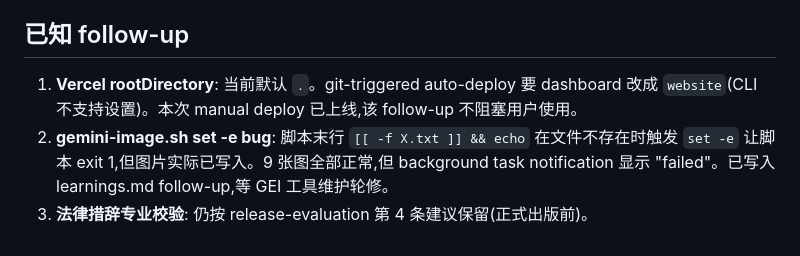
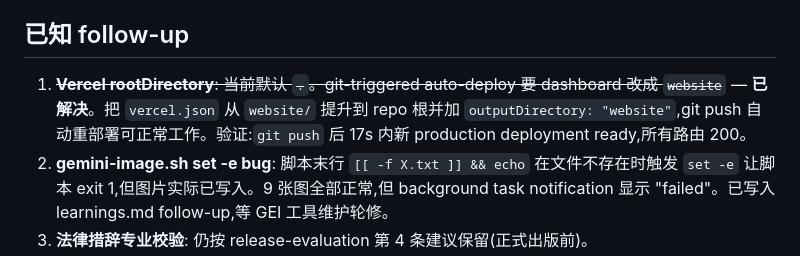
Before and after one commit to lukeliu95/the-second-signature, a Markdown page: ceo-rounds/round-011.md, the part around the change. Drawn GitHub-style.

Commit message:
docs: mark Vercel rootDirectory follow-up as resolved via root vercel.json

```diff
--- a/ceo-rounds/round-011.md
+++ b/ceo-rounds/round-011.md
@@ -134,7 +134,7 @@ Round 011 不改正文质量,主要提升:发布完整度 + 视觉呈现 + 公
 
 ## 已知 follow-up
 
-1. **Vercel rootDirectory**: 当前默认 `.`。git-triggered auto-deploy 要 dashboard 改成 `website`(CLI 不支持设置)。本次 manual deploy 已上线,该 follow-up 不阻塞用户使用。
+1. ~~**Vercel rootDirectory**: 当前默认 `.`。git-triggered auto-deploy 要 dashboard 改成 `website`~~ — **已解决**。把 `vercel.json` 从 `website/` 提升到 repo 根并加 `outputDirectory: "website"`,git push 自动重部署可正常工作。验证:`git push` 后 17s 内新 production deployment ready,所有路由 200。
 2. **gemini-image.sh set -e bug**: 脚本末行 `[[ -f X.txt ]] && echo` 在文件不存在时触发 `set -e` 让脚本 exit 1,但图片实际已写入。9 张图全部正常,但 background task notification 显示 "failed"。已写入 learnings.md follow-up,等 GEI 工具维护轮修。
 3. **法律措辞专业校验**: 仍按 release-evaluation 第 4 条建议保留(正式出版前)。
 
```
